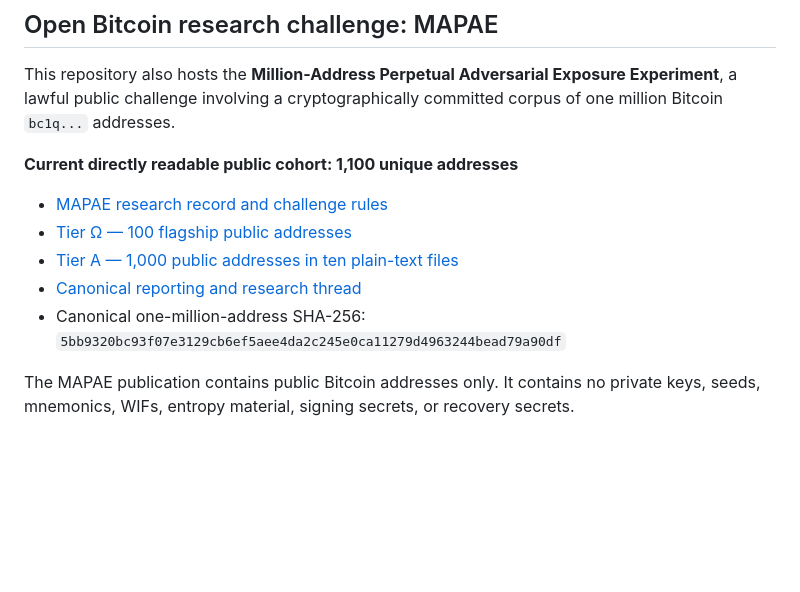
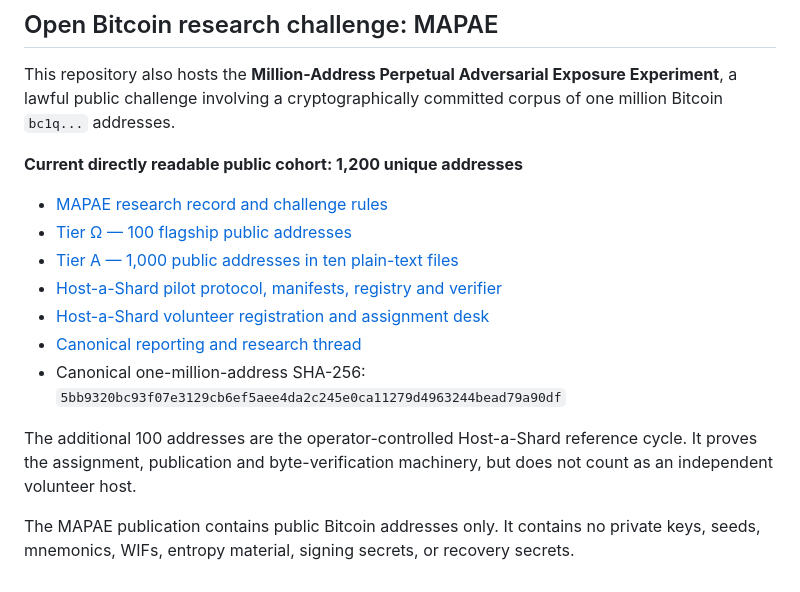
Before and after one commit to ShreyChouksey/New, a Markdown page: README.md, the part around one of its changes. Rendered like a GitHub page; blank space fills up the shorter version.

Commit message:
MAPAE: surface Host-a-Shard pilot and correct public-address count

```diff
--- a/README.md
+++ b/README.md
@@ -114,12 +114,16 @@ static/
 
 This repository also hosts the **Million-Address Perpetual Adversarial Exposure Experiment**, a lawful public challenge involving a cryptographically committed corpus of one million Bitcoin `bc1q...` addresses.
 
-**Current directly readable public cohort: 1,100 unique addresses**
+**Current directly readable public cohort: 1,200 unique addresses**
 
 - [MAPAE research record and challenge rules](MAPAE/README.md)
 - [Tier Ω — 100 flagship public addresses](MAPAE/tier-omega-100.txt)
 - [Tier A — 1,000 public addresses in ten plain-text files](MAPAE/tier-a-public/)
+- [Host-a-Shard pilot protocol, manifests, registry and verifier](MAPAE/host-a-shard/)
+- [Host-a-Shard volunteer registration and assignment desk](../../issues/20)
 - [Canonical reporting and research thread](../../issues/15)
 - Canonical one-million-address SHA-256: `5bb9320bc93f07e3129cb6ef5aee4da2c245e0ca11279d4963244bead79a90df`
 
+The additional 100 addresses are the operator-controlled Host-a-Shard reference cycle. It proves the assignment, publication and byte-verification machinery, but does not count as an independent volunteer host.
+
 The MAPAE publication contains public Bitcoin addresses only. It contains no private keys, seeds, mnemonics, WIFs, entropy material, signing secrets, or recovery secrets.
```
Also changed, not shown: other parts of README.md (+1 -1 lines).
